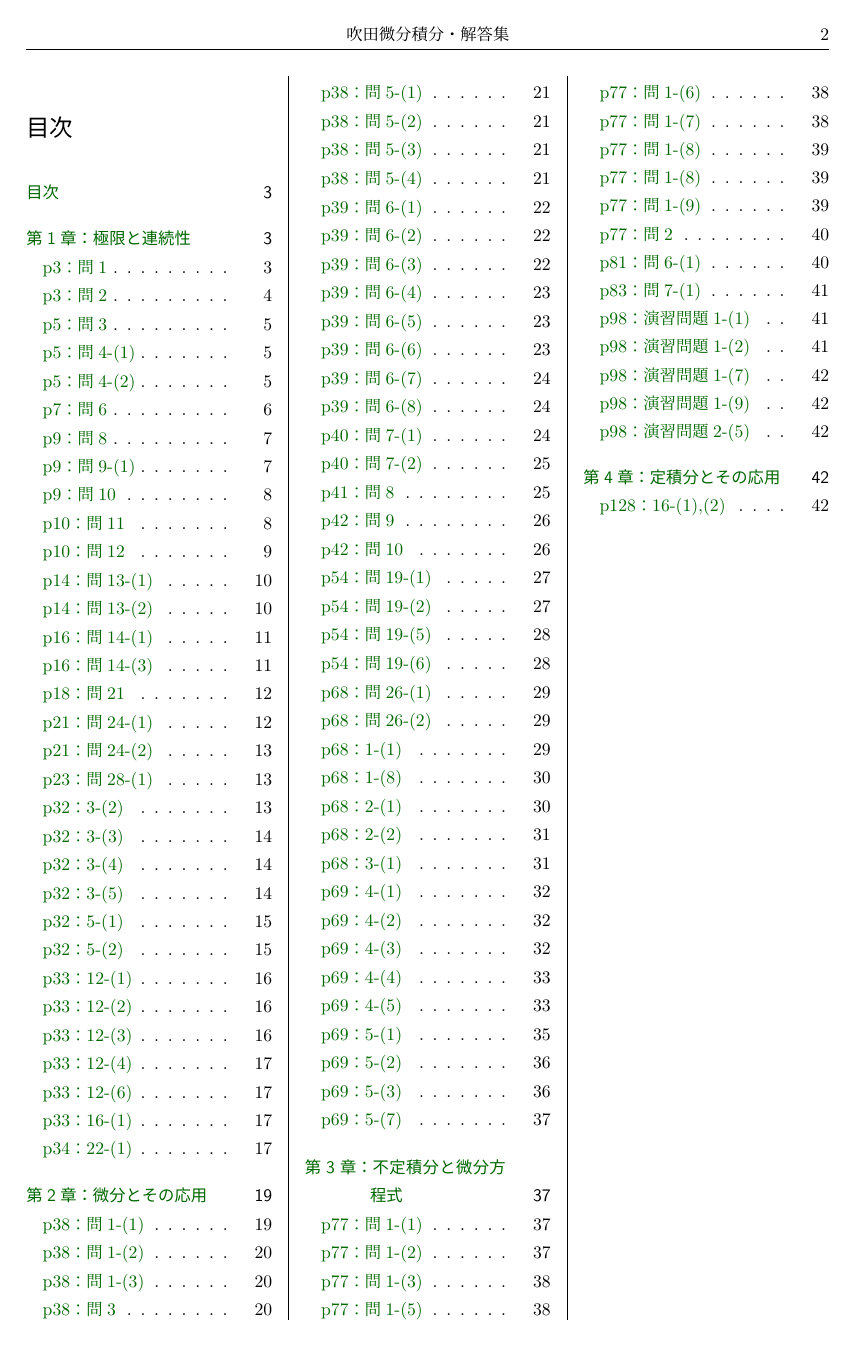
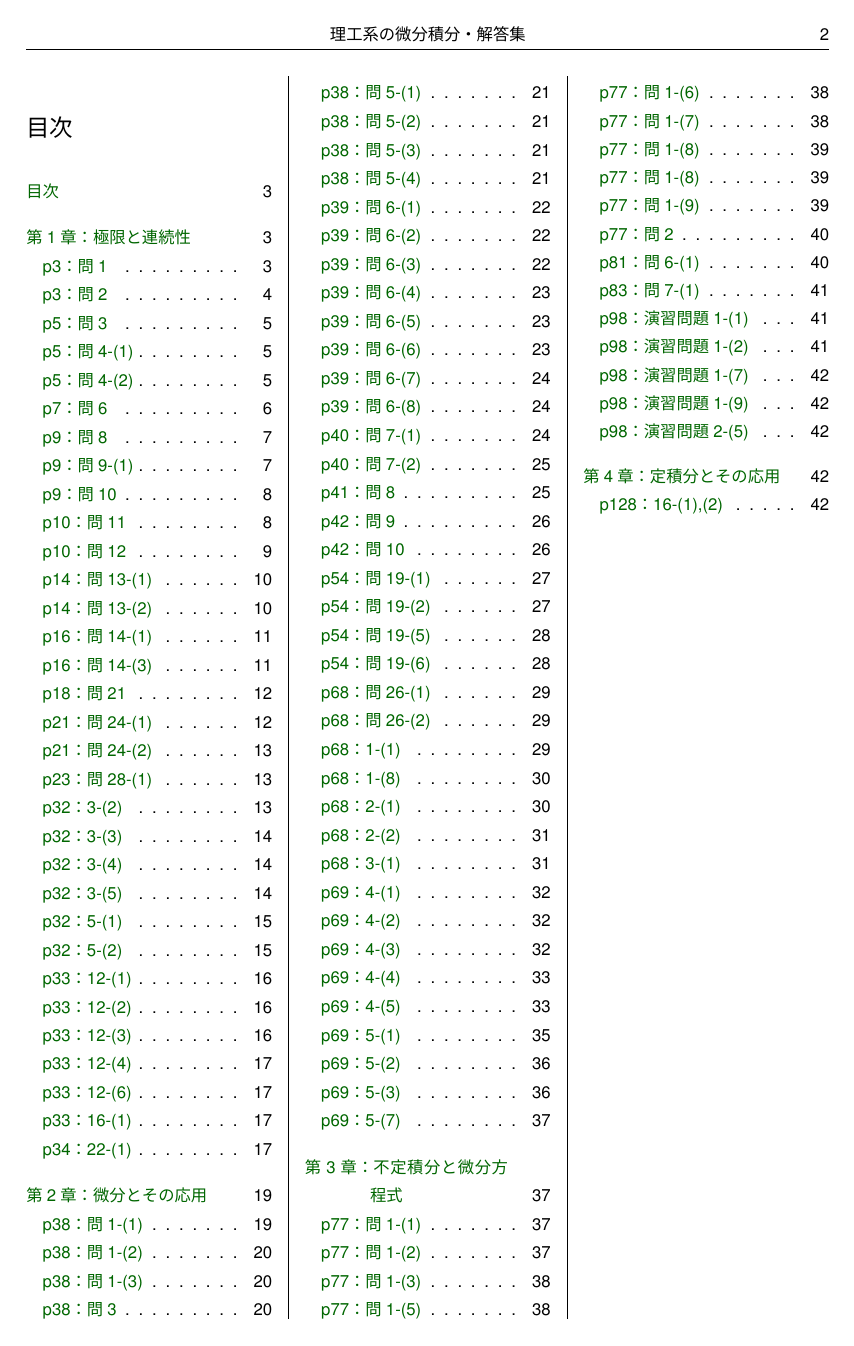
Before and after one commit to NamaSwimming/suita_biseki_kaitou, a LaTeX document (suita_biseki_kaitou.tex, which reads preamble.tex): page 2 of 43. Compiled offline with upLaTeX and dvipdfmx.

Commit message:
preambleを分離

```diff
--- /dev/null
+++ b/preamble.tex
@@ -0,0 +1,136 @@
+\usepackage{cite}
+
+\usepackage[dvipdfmx]{graphicx}
+
+%括弧
+\usepackage{delimseasy}
+
+%二段組
+\usepackage{multicol}
+\setlength{\columnseprule}{.5pt} %中央の線
+
+
+%フォント
+\usepackage[multi,jis2004,uplatex,expert,deluxe]{otf}
+\usepackage[T1]{fontenc}
+\usepackage{tgheros}
+\renewcommand{\kanjifamilydefault}{\gtdefault}
+\renewcommand{\familydefault}{\sfdefault}
+\usepackage[scaled]{helvet}
+
+%代替フォント設定
+\DeclareFontShape{JY2}{hgt}{b}{n}{<->ssub*hgt/bx/n}{}
+\DeclareFontShape{JT2}{hgt}{b}{n}{<->ssub*hgt/m/n}{}
+
+%数式
+\usepackage{nccmath,amsmath,amssymb}
+\usepackage{mathtools}
+\usepackage{empheq} %数式の囲いに使う
+\usepackage{bm}
+\usepackage[bbsets]{jkmath} %\Nなどをつかえる
+\usepackage{amsthm}
+\usepackage{color}
+
+
+%定理環境
+\newtheoremstyle{mytheorem}{}{}{}{}{\bfseries}%
+{\\}{0.5zw}{\underline{\thmname{#1}\thmnumber{#2}\thmnote{\hspace{0.5em}#3}：}}
+\theoremstyle{mytheorem}
+\newtheorem{theo}{定理}
+\newtheorem{prop}[theo]{命題}
+\newtheorem*{defi*}{定義}
+\newtheorem{lemm}[theo]{補題}
+\newtheorem*{exam*}{具体例}
+\newtheorem{axio}{公理}
+\newtheorem{ques}{問題}
+\newtheorem{answ}{解答}
+\newtheorem*{ques*}{問題}
+\newtheorem*{answ*}{解答}
+
+%箇条書き
+\usepackage[shortlabels]{enumitem}
+\setlist[description]{font={\bfseries\sffamily}}
+
+
+
+%tcolorbox系
+\usepackage[many]{tcolorbox}
+\tcbuselibrary{breakable,skins}
+\newtcolorbox{hosoibox}[1]{colframe=black,colback=white,coltitle=black,colbacktitle=white,boxrule=0.5pt,arc=0mm,enhanced,attach boxed title to top left={xshift=10mm,yshift=-3mm},boxed title style={frame hidden},title=#1}
+
+%leftbar環境に注釈が入れられないことを解消する環境．名前は，tcolorboxの[t]とleftbarの組み合わせ
+\newtcolorbox{tbleftline}{blanker,left=5mm,borderline west={1.1mm}{0pt}{black}}
+\newenvironment{tleftbar}{\begin{tbleftline}\setlength{\parindent}{1zw}}{\end{tbleftline}}
+
+
+\usepackage{framed,color}
+
+%題名付き四角
+\usepackage{ascmac}
+\usepackage{fancybox}
+
+%図に使うもの
+\usepackage{tikz}
+\usetikzlibrary{intersections,calc,arrows.meta}
+\usepackage{tikz-3dplot}
+\usepackage[dvipdfmx,marginparwidth=0pt,margin=25truemm]{geometry}
+\usepackage{bxpapersize}
+\usepackage[absolute,overlay]{textpos} %図の配置を好きにする
+
+
+%画像
+\usepackage{wrapfig}
+%footnoteの変更
+\renewcommand\thefootnote{{\dag}\arabic{footnote}}
+\renewcommand{\thempfootnote}{{\dag}\arabic{mpfootnote}}
+\interfootnotelinepenalty=10000
+
+\usepackage{oubraces} %overunderbraces
+
+%underbraceの文字数が多いときのためのadunderbrace
+\usepackage{ifthen}
+\newlength{\wdTempA}
+\newlength{\wdTempB}
+\newcommand{\adunderbrace}[2]{%
+\settowidth{\wdTempA}{$#1$}%
+\settowidth{\wdTempB}{${\scriptstyle #2}$}%
+\ifthenelse{\wdTempA<\wdTempB}{%
+\hspace*{.5\wdTempA}\hspace*{-.5\wdTempB}%
+\underbrace{#1}_{#2}%
+\hspace*{.5\wdTempA}\hspace*{-.5\wdTempB}%
+}{%
+\underbrace{#1}_{#2}%
+}%
+}%
+%丸付き文字
+\newcommand{\ctext}[1]{\raise0.2ex\hbox{\textcircled{\scriptsize{#1}}}}
+
+\setlength{\abovedisplayskip}{5pt}
+\setlength{\belowdisplayskip}{3pt}
+%ユーザー定義
+\newcommand{\dash}[1]{#1^\prime}
+\newcommand{\ddash}[1]{#1^{\prime\prime}}
+\newcommand{\dddash}[1]{#1^{\prime\prime\prime}}
+\newcommand{\hodash}[2]{#2^{(#1)}}
+\renewcommand{\labelenumi}{(\arabic{enumi})}%itemを(数字)に変更
+\newcommand{\two}{I\hspace{-1.2pt}I}
+\newcommand{\three}{I\hspace{-1.2pt}I\hspace{-1.2pt}I}
+\renewcommand{\proofname}{\textgt{証明}}
+\renewcommand{\qed}{\unskip\nobreak\quad\qedsymbol}
+
+\newcommand\kakko[1]{\noindent\textbf{《#1》}}
+
+%ハイパーリンク用
+\usepackage{url}
+\usepackage[dvipdfmx]{hyperref}
+\usepackage{xcolor}
+\hypersetup{colorlinks=true,citecolor={green!40!black},linkcolor={green!40!black},urlcolor={blue!70!black},}
+\usepackage[otfcid,otfmacros]{pxjahyper}
+\usepackage{bookmark}
+
+\everymath{\displaystyle}
+
+\newcommand{\HRule}[1]{\rule{\linewidth}{#1}}
+
+
+\AtBeginDocument{\RenewCommandCopy\qty\SI}
--- a/suita_biseki_kaitou.tex
+++ b/suita_biseki_kaitou.tex
@@ -1,117 +1,17 @@
 \documentclass[uplatex,dvipdfmx,a4paper,10pt,fleqn]{jsarticle}
-\usepackage{cite}
-
-
-%括弧
-\usepackage{delimseasy}
-
-%二段組
-\usepackage{multicol}
-\setlength{\columnseprule}{.5pt} %中央の線
-
-%数式フォント
-%数式
-\usepackage{nccmath,amsmath,amssymb}
-\usepackage{mathtools}
-\usepackage{empheq} %数式の囲いに使う
-\usepackage{physics}
-\usepackage{bm}
-\usepackage[bbsets]{jkmath} %\Nなどをつかえる
-\usepackage{amsthm}
-
-\usepackage{enumerate}
-
-%ハイパーリンク用
-\usepackage{url}
-\usepackage[dvipdfmx]{hyperref}
-\usepackage{xcolor}
-\hypersetup{colorlinks=true,citecolor={green!40!black},linkcolor={green!40!black},urlcolor={blue!70!black},}
-\usepackage[otfcid,otfmacros]{pxjahyper}
-\usepackage{bookmark}
-
-%tcolorbox系
-\usepackage[many]{tcolorbox}
-\tcbuselibrary{breakable,skins}
-\newtcolorbox{hosoibox}[1]{colframe=black,colback=white,coltitle=black,colbacktitle=white,boxrule=0.5pt,arc=0mm,enhanced,attach boxed title to top left={xshift=10mm,yshift=-3mm},boxed title style={frame hidden},title=#1}
-
-%leftbar環境に注釈が入れられないことを解消する環境．名前は，tcolorboxの[t]とleftbarの組み合わせ
-\newtcolorbox{tbleftline}{blanker,left=5mm,borderline west={1.1mm}{0pt}{black}}
-\newenvironment{tleftbar}{\begin{tbleftline}\setlength{\parindent}{1zw}}{\end{tbleftline}}
-
-
-\usepackage {framed,color}
-
-%題名付き四角
-\usepackage{ascmac}
-\usepackage{fancybox}
-
-%囲い文字
-\usepackage[multi,jis2004,uplatex,expert,deluxe]{otf}
-%図に使うもの
-\usepackage{tikz}
-\usetikzlibrary{intersections,calc,arrows.meta}
-\usepackage[dvipdfmx,marginparwidth=0pt,margin=25truemm]{geometry}
-\usepackage{bxpapersize}
-\usepackage[absolute,overlay]{textpos} %図の配置を好きにする
-
-%画像
-\usepackage{wrapfig}
-%footnoteの変更
-\renewcommand\thefootnote{{\dag}\arabic{footnote}}
-\renewcommand{\thempfootnote}{{\dag}\arabic{mpfootnote}}
-\interfootnotelinepenalty=10000
-
-\usepackage{oubraces} %overunderbraces
-
-%underbraceの文字数が多いときのためのadunderbrace
-\usepackage{ifthen}
-\newlength{\wdTempA}
-\newlength{\wdTempB}
-\newcommand{\adunderbrace}[2]{%
-\settowidth{\wdTempA}{$#1$}%
-\settowidth{\wdTempB}{${\scriptstyle #2}$}%
-\ifthenelse{\wdTempA<\wdTempB}{%
-\hspace*{.5\wdTempA}\hspace*{-.5\wdTempB}%
-\underbrace{#1}_{#2}%
-\hspace*{.5\wdTempA}\hspace*{-.5\wdTempB}%
-}{%
-\underbrace{#1}_{#2}%
-}%
-}%
-%丸付き文字
-\newcommand{\ctext}[1]{\raise0.2ex\hbox{\textcircled{\scriptsize{#1}}}}
-
-\setlength{\abovedisplayskip}{5pt}
-\setlength{\belowdisplayskip}{3pt}
-
-
-%ユーザー定義
-\newcommand{\dash}[1]{#1^\prime}
-\newcommand{\ddash}[1]{#1^{\prime\prime}}
-\newcommand{\dddash}[1]{#1^{\prime\prime\prime}}
-\newcommand{\hodash}[2]{#2^{(#1)}}
-\renewcommand{\labelenumi}{(\arabic{enumi})}%itemを(数字)に変更
-\newcommand{\two}{I\hspace{-1.2pt}I}
-\newcommand{\three}{I\hspace{-1.2pt}I\hspace{-1.2pt}I}
-\renewcommand{\proofname}{\textgt{証明}}
-\renewcommand{\qed}{\unskip\nobreak\quad\qedsymbol}
-
-\newcommand\hodai{\noindent{《補題》}}
+
+\input{preamble.tex}
 
 %inputなどのプリアンブルを無視
 \usepackage{docmute}
-
-\everymath{\displaystyle}
 
 
 \usepackage{fancyhdr}
 \pagestyle{fancy}
 \lhead{}
-\chead{吹田微分積分・解答集}
+\chead{理工系の微分積分・解答集}
 \rhead{\thepage}
 \cfoot{}
-
-\newcommand{\HRule}[1]{\rule{\linewidth}{#1}}
 
 
 \begin{document}
```
Also changed, not shown: suita_biseki_kaitou.pdf, suita_biseki_kaitou.tex (2 more changed lines).
